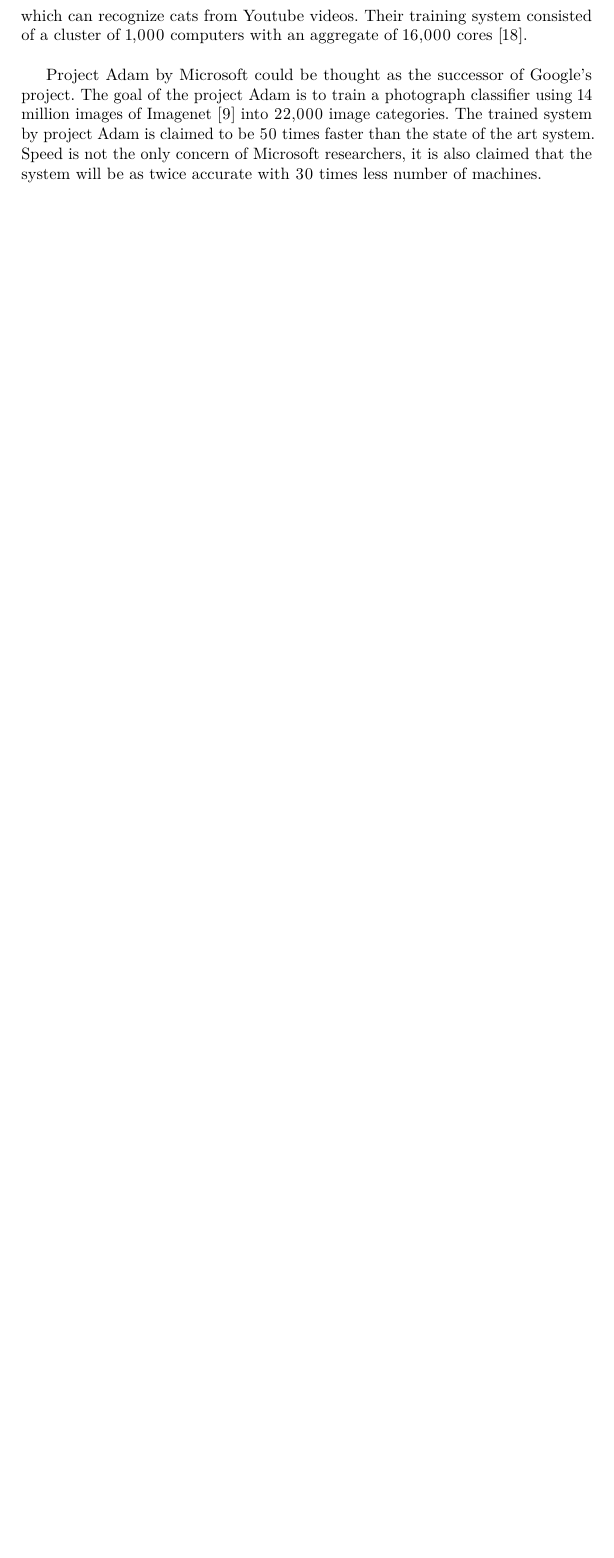
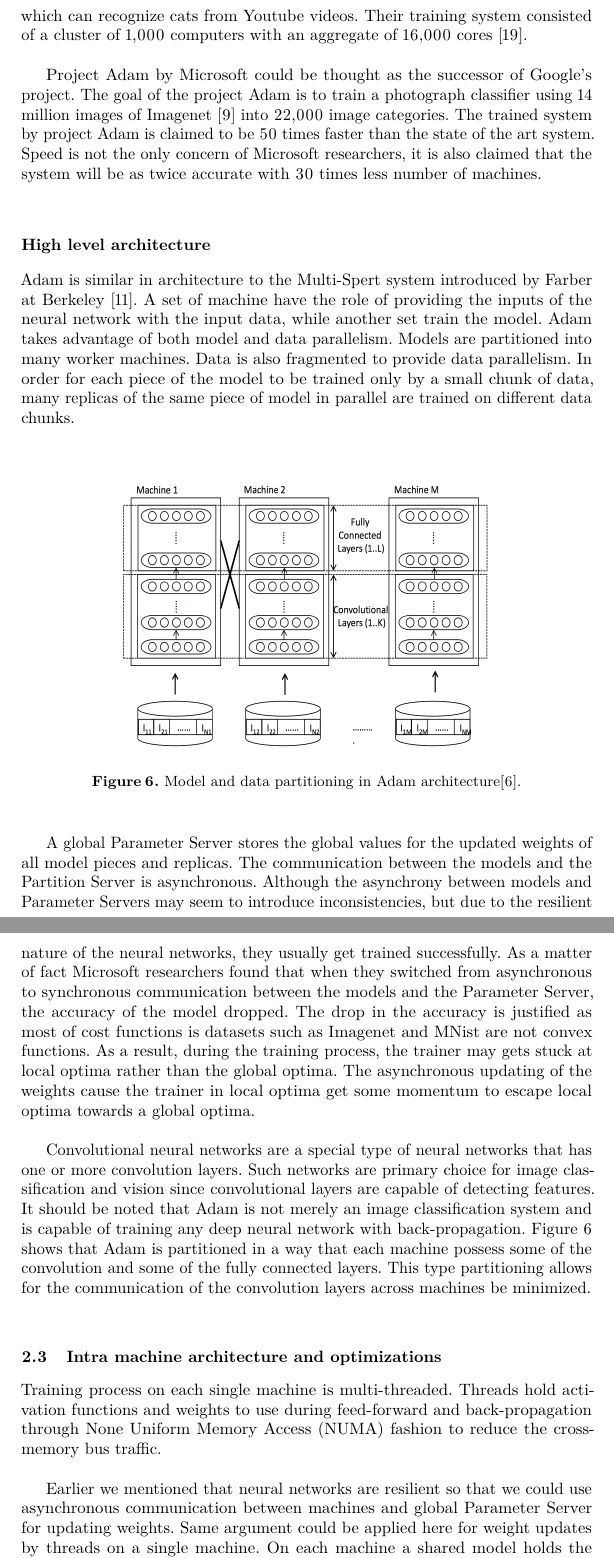
Before and after one commit to krunalpuri/HPC_Book, a LaTeX paper (Tex_Files/paper.tex): part of page 10 of 13 before the commit and two parts of pages 10 and 11 of 14 after it, the two joined at a grey line, cut so that both start at the same text, the shorter picture padded with empty space. Compiled offline with pdfLaTeX.

Commit message:
The section for "High level architecture" for Project Adam completed.
Started working on “Intra machine architecture and optimizations”

```diff
--- a/Tex_Files/paper.tex
+++ b/Tex_Files/paper.tex
@@ -320,10 +320,33 @@ In a similar manner, in model parallelization scheme, models are cut into smalle
 
 There are many primary questions to be addressed when thinking about integration of machine learning and HPC. Questions such as, aside from accelerating machine learning applications with GPUs and FPGAs, is traditional HPC ready to be the drive force behind data savvy machine learning applications? Are current top 500 supercomputers capable of powering new AI era of machine learning and deep learning? From software point of view, does conventional HPC require extensive modification to deal with mostly correlated data variables in machine learning application?
 In the remaining of this section we will briefly introduce some of the ongoing researches and projects concentrated empowering machine learning with HPC medium.
+
 \subsection*{Project Adam: Building an Efficient and Scalable Deep Learning Training System \cite{chilimbi2014project}}
 In 2012 Google announced that they have trained an unsupervised image recognition neural network with 1 billion connections using 10 million training images, which can recognize cats from Youtube videos. Their training system consisted of a cluster of 1,000 computers with an aggregate of 16,000 cores \cite{le2013building}.\\
 
 Project Adam by Microsoft could be thought as the successor of Google's project. The goal of the project Adam is to train a photograph classifier using 14 million images of Imagenet \cite{deng2009imagenet} into 22,000 image categories. The trained system by project Adam is claimed to be 50 times faster than the state of the art system. Speed is not the only concern of Microsoft researchers, it is also claimed that the system will be as twice accurate with 30 times less number of machines.\\
+
+\subsection*{High level architecture}
+Adam is similar in architecture to the Multi-Spert system introduced by Farber at Berkeley \cite{farber1997parallel}. A set of machine have the role of providing the inputs of the neural network with the input data, while another set train the model. Adam takes advantage of both model and data parallelism. Models are partitioned into many worker machines. Data is also fragmented to provide data parallelism. In order for each piece of the model to be trained only by a small chunk of data, many replicas of the same piece of model in parallel are trained on different data chunks.\\
+\begin{figure}[h]
+	\includegraphics[scale=0.3]{./images/adam_parallelization.png}
+	\centering
+	\caption{Model and data partitioning in Adam architecture\cite{chilimbi2014project}.}
+	\label{fig:adam_parallelism}
+\end{figure}
+
+A global Parameter Server stores the global values for the updated weights of all model pieces and replicas. The communication between the models and the Partition Server is asynchronous. Although the asynchrony between models and Parameter Servers may seem to introduce inconsistencies, but due to the resilient nature of the neural networks, they usually get trained successfully. As a matter of fact Microsoft researchers found that when they switched from asynchronous to synchronous communication between the models and the Parameter Server, the accuracy of the model dropped. The drop in the accuracy is justified as most of cost functions is datasets such as Imagenet and MNist are not convex functions. As a result, during the training process, the trainer may gets stuck at local optima rather than the global optima. The asynchronous updating of the weights cause the trainer in local optima get some momentum to escape local optima towards a global optima.\\
+
+Convolutional neural networks are a special type of neural networks that has one or more convolution layers. Such networks are primary choice for image classification and vision since convolutional layers are capable of detecting features. It should be noted that Adam is not merely an image classification system and is capable of training any deep neural network with back-propagation. Figure \ref{fig:adam_parallelism} shows that Adam is partitioned in a way that each machine possess some of the convolution and some of the fully connected layers. This type partitioning allows for the communication of the convolution layers across machines be minimized.\\
+
+\subsection{Intra machine architecture and optimizations}
+
+Training process on each single machine is multi-threaded. Threads hold activation functions and weights to use during feed-forward and back-propagation through None Uniform Memory Access (NUMA) fashion to reduce the cross-memory bus traffic.\\
+
+Earlier we mentioned that neural networks are resilient so that we could use asynchronous communication between machines and global Parameter Server for updating weights. Same argument could be applied here for weight updates by threads on a single machine. On each machine a shared model holds the weights from all of threads weight updates. In order to avoid the lock times, threads update weights on the shared model without locking. Resilience of the neural networks along with commutativity and associativity properties of weight updates make the model work despite possible overwriting and race conditions of weight updates. This is one of the most important optimizations that allow scaling of deep neural network training process.
+
+
+
 
 
 \subsection*{Dadiannao: A machine-learning supercomputer \cite{chen2014dadiannao}}
```
Also changed, not shown: Tex_Files/paper_2.bib (+8 -0 lines), Tex_Files/images/adam_parallelization.png (added), Tex_Files/paper.bbl, Tex_Files/paper.pdf, 4 other files.
